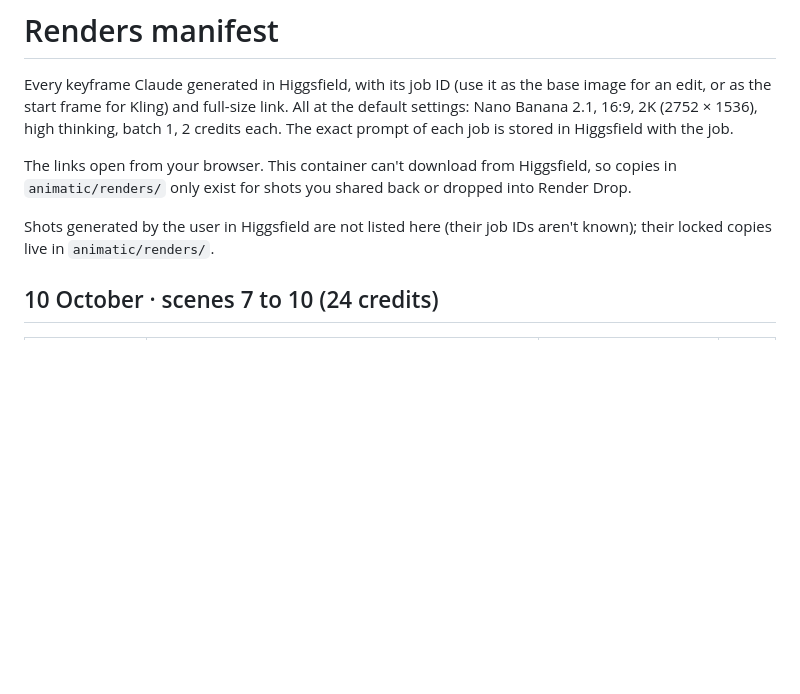
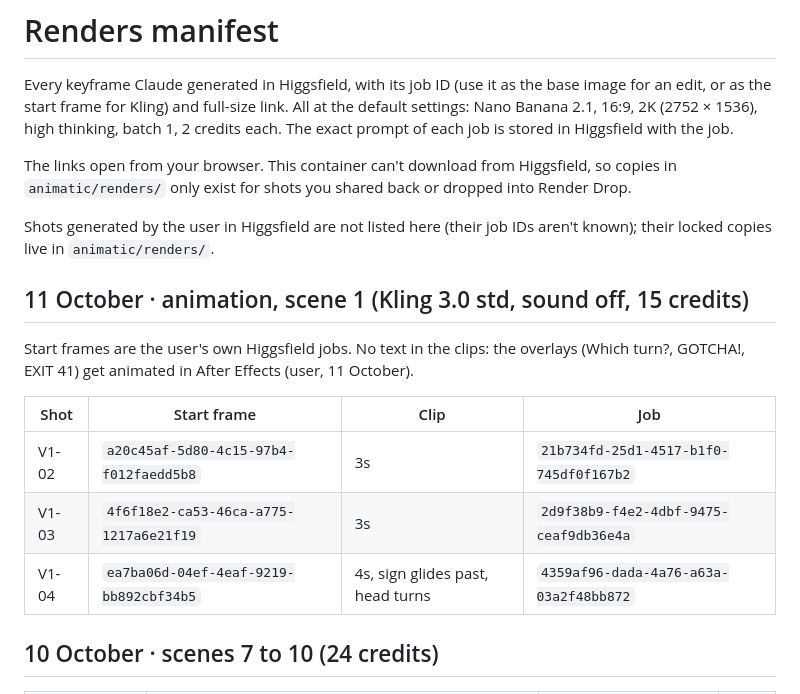
Before and after one commit to grxu/Tiff-s-Birthday, a Markdown page: storyboard/renders-manifest.md, the part around the change. Drawn GitHub-style; blank space fills up the shorter version.

Commit message:
Scene 1 animation submitted (V1-02, V1-03, V1-04); log Kling job IDs
Co-Authored-By: Claude Opus 5.5 <noreply@anthropic.com>
Claude-Session: https://claude.ai/code/session_01Wfk5ePJ22LN7xs1AbjaDY5

```diff
--- a/storyboard/renders-manifest.md
+++ b/storyboard/renders-manifest.md
@@ -5,6 +5,16 @@ Every keyframe Claude generated in Higgsfield, with its job ID (use it as the ba
 The links open from your browser. This container can't download from Higgsfield, so copies in `animatic/renders/` only exist for shots you shared back or dropped into Render Drop.
 
 Shots generated by the user in Higgsfield are not listed here (their job IDs aren't known); their locked copies live in `animatic/renders/`.
+
+## 11 October · animation, scene 1 (Kling 3.0 std, sound off, 15 credits)
+
+Start frames are the user's own Higgsfield jobs. No text in the clips: the overlays (Which turn?, GOTCHA!, EXIT 41) get animated in After Effects (user, 11 October).
+
+| Shot | Start frame | Clip | Job |
+|---|---|---|---|
+| V1-02 | `a20c45af-5d80-4c15-97b4-f012faedd5b8` | 3s | `21b734fd-25d1-4517-b1f0-745df0f167b2` |
+| V1-03 | `4f6f18e2-ca53-46ca-a775-1217a6e21f19` | 3s | `2d9f38b9-f4e2-4dbf-9475-ceaf9db36e4a` |
+| V1-04 | `ea7ba06d-04ef-4eaf-9219-bb892cbf34b5` | 4s, sign glides past, head turns | `4359af96-dada-4a76-a63a-03a2f48bb872` |
 
 ## 10 October · scenes 7 to 10 (24 credits)
 
```
Also changed, not shown: CLAUDE.md (+1 -1 lines).
